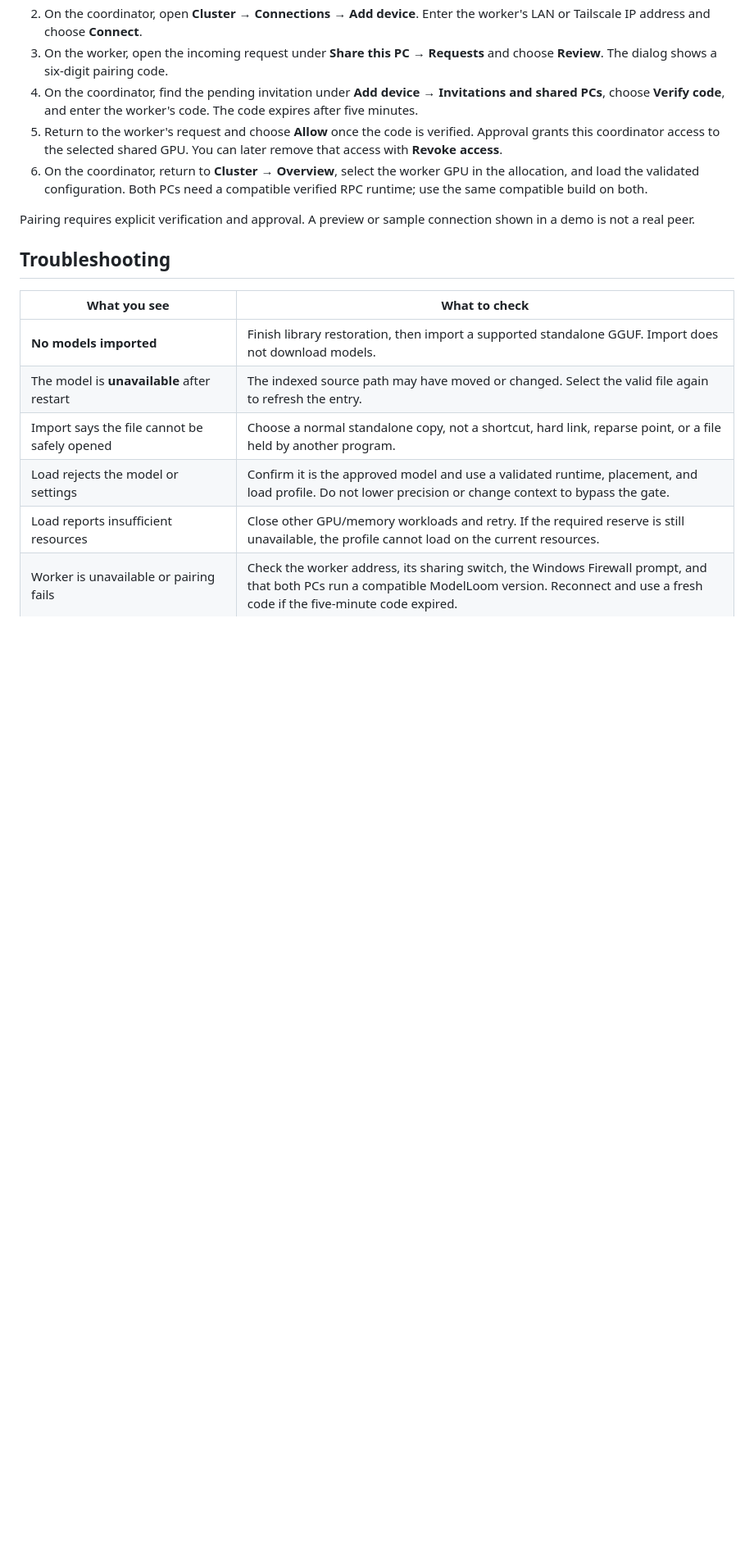
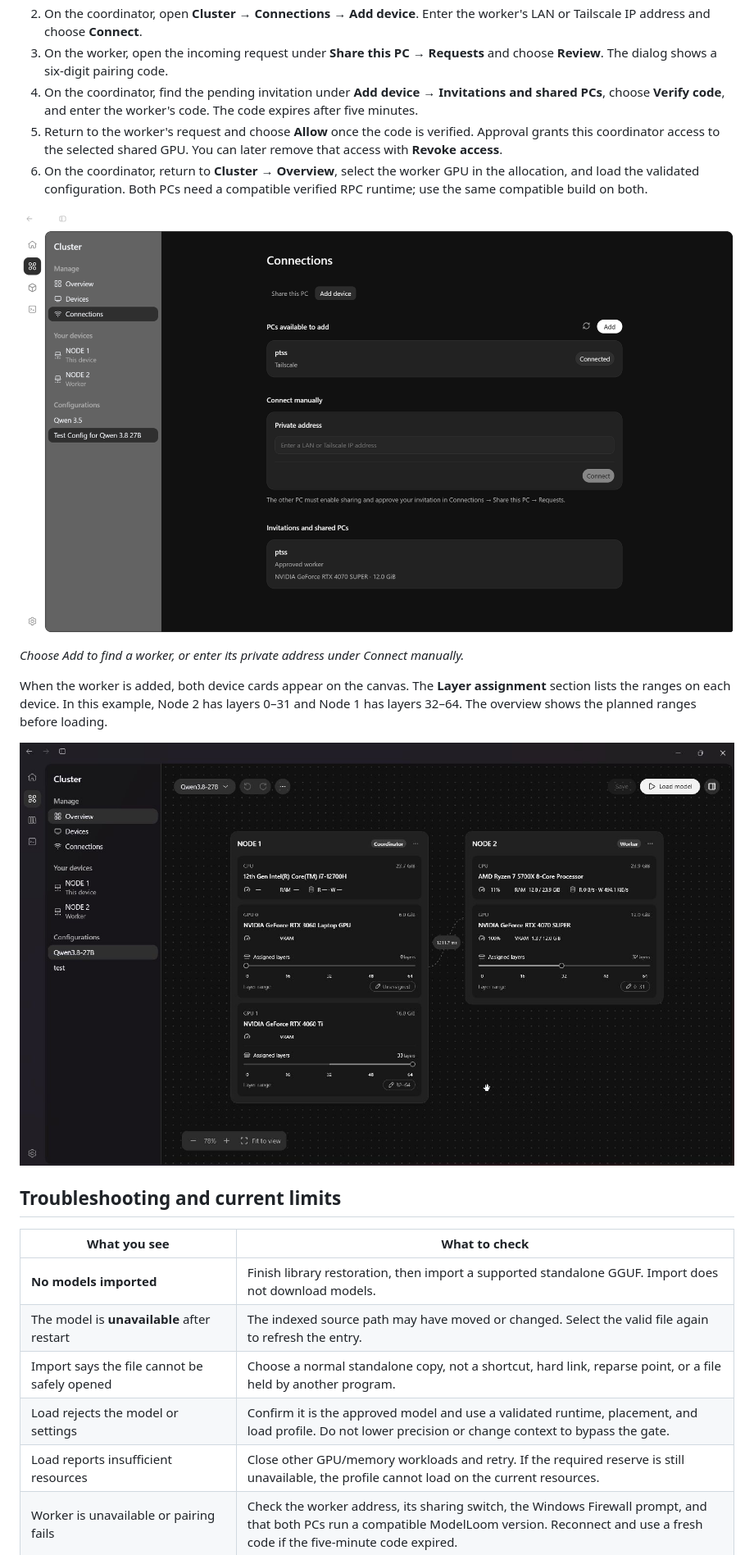
Before and after one commit to haowern98/ModelLoom, a Markdown page: docs/getting-started/user-guide.md, the part around one of its changes. Shown at 82% size. GitHub-like rendering; pictures changed too: docs/screenshots/connections-add-device.png (added); blank space fills up the shorter version.

Commit message:
docs: expand the user guide and show device pairing

```diff
--- a/docs/getting-started/user-guide.md
+++ b/docs/getting-started/user-guide.md
@@ -45,9 +62,15 @@ Use two ModelLoom PCs on a reachable private LAN address or an already configure
 5. Return to the worker's request and choose **Allow** once the code is verified. Approval grants this coordinator access to the selected shared GPU. You can later remove that access with **Revoke access**.
 6. On the coordinator, return to **Cluster → Overview**, select the worker GPU in the allocation, and load the validated configuration. Both PCs need a compatible verified RPC runtime; use the same compatible build on both.
 
-Pairing requires explicit verification and approval. A preview or sample connection shown in a demo is not a real peer.
+![Add device tab showing a connected Tailscale worker and the manual private address field](../screenshots/connections-add-device.png)
 
-## Troubleshooting
+*Choose Add to find a worker, or enter its private address under Connect manually.*
+
+When the worker is added, both device cards appear on the canvas. The **Layer assignment** section lists the ranges on each device. In this example, Node 2 has layers 0–31 and Node 1 has layers 32–64. The overview shows the planned ranges before loading.
+
+![Cluster Overview showing the planned layer split across Node 1 and Node 2](../screenshots/cluster-overview.png)
+
+## Troubleshooting and current limits
 
 | What you see                                     | What to check                                                                                                                                                                                    |
 | ------------------------------------------------ | ------------------------------------------------------------------------------------------------------------------------------------------------------------------------------------------------ |
```
Also changed, not shown: other parts of docs/getting-started/user-guide.md (+23 -6 lines).
